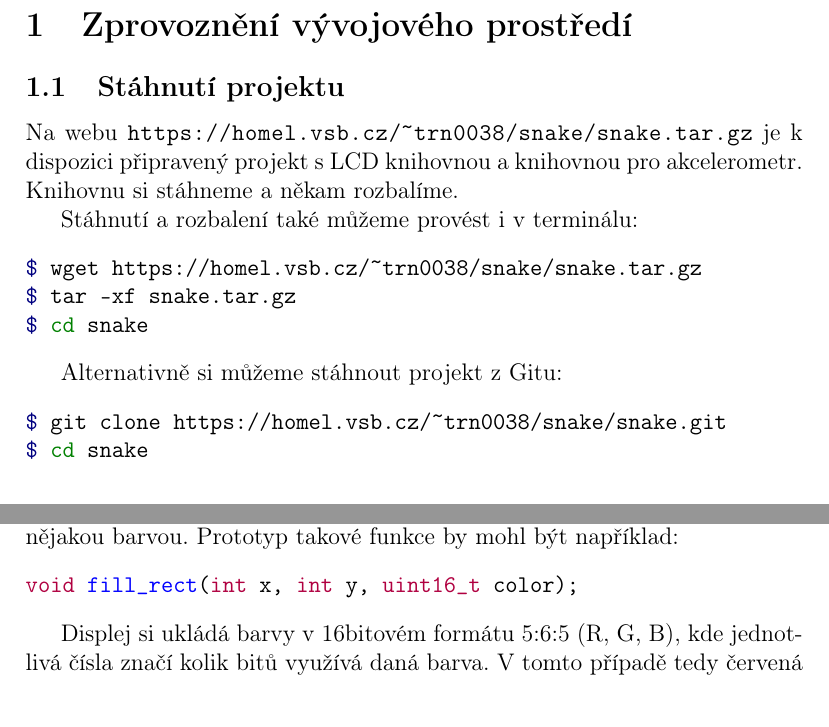
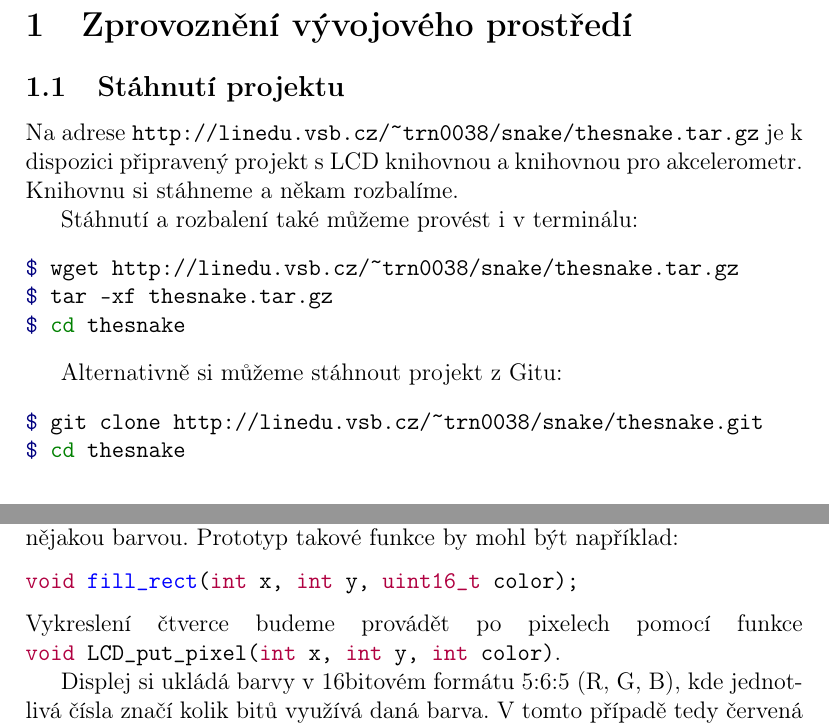
Before and after one commit to trnila/krat_snake, a LaTeX document (text/main.tex): two parts of pages 2 and 3 of 9 before the commit and two parts of pages 2 and 3 of 10 after it, joined at a grey line, cut so that both start at the same text. Compiled offline with pdfLaTeX.

Commit message:
new urls

```diff
--- a/text/main.tex
+++ b/text/main.tex
@@ -41,20 +41,20 @@ Na vývojové desce je k dispozici akcelerometr, a proto budeme na závěr imple
 
 \section{Zprovoznění vývojového prostředí}
 \subsection{Stáhnutí projektu}
-Na webu \url{https://homel.vsb.cz/~trn0038/snake/snake.tar.gz} je k dispozici připravený projekt s LCD knihovnou a knihovnou pro akcelerometr.
+Na adrese \url{http://linedu.vsb.cz/~trn0038/snake/thesnake.tar.gz} je k dispozici připravený projekt s LCD knihovnou a knihovnou pro akcelerometr.
 Knihovnu si stáhneme a někam rozbalíme.
 
 Stáhnutí a rozbalení také můžeme provést i v terminálu:
 \begin{minted}{shell-session}
-$ wget https://homel.vsb.cz/~trn0038/snake/snake.tar.gz
-$ tar -xf snake.tar.gz
-$ cd snake
+$ wget http://linedu.vsb.cz/~trn0038/snake/thesnake.tar.gz
+$ tar -xf thesnake.tar.gz
+$ cd thesnake
 \end{minted}
 
 Alternativně si můžeme stáhnout projekt z Gitu:
 \begin{minted}{shell-session}
-$ git clone https://homel.vsb.cz/~trn0038/snake/snake.git
-$ cd snake
+$ git clone http://linedu.vsb.cz/~trn0038/snake/thesnake.git
+$ cd thesnake
 \end{minted}
 
 \subsection{Import projektu do MCUXpresso}
@@ -93,6 +93,7 @@ Prototyp takové funkce by mohl být například:
 \begin{minted}{c}
 void fill_rect(int x, int y, uint16_t color);
 \end{minted}
+Vykreslení čtverce budeme provádět po pixelech pomocí funkce \mintinline{c++}{void LCD_put_pixel(int x, int y, int color)}.
 
 Displej si ukládá barvy v 16bitovém formátu 5:6:5 (R, G, B), kde jednotlivá čísla značí kolik bitů využívá daná barva.
 V tomto případě tedy červená chce 5 bitů, zelená 6 bitu a modrá 5 bitů.
```
Also changed, not shown: text/main.tex (4 more changed lines).
